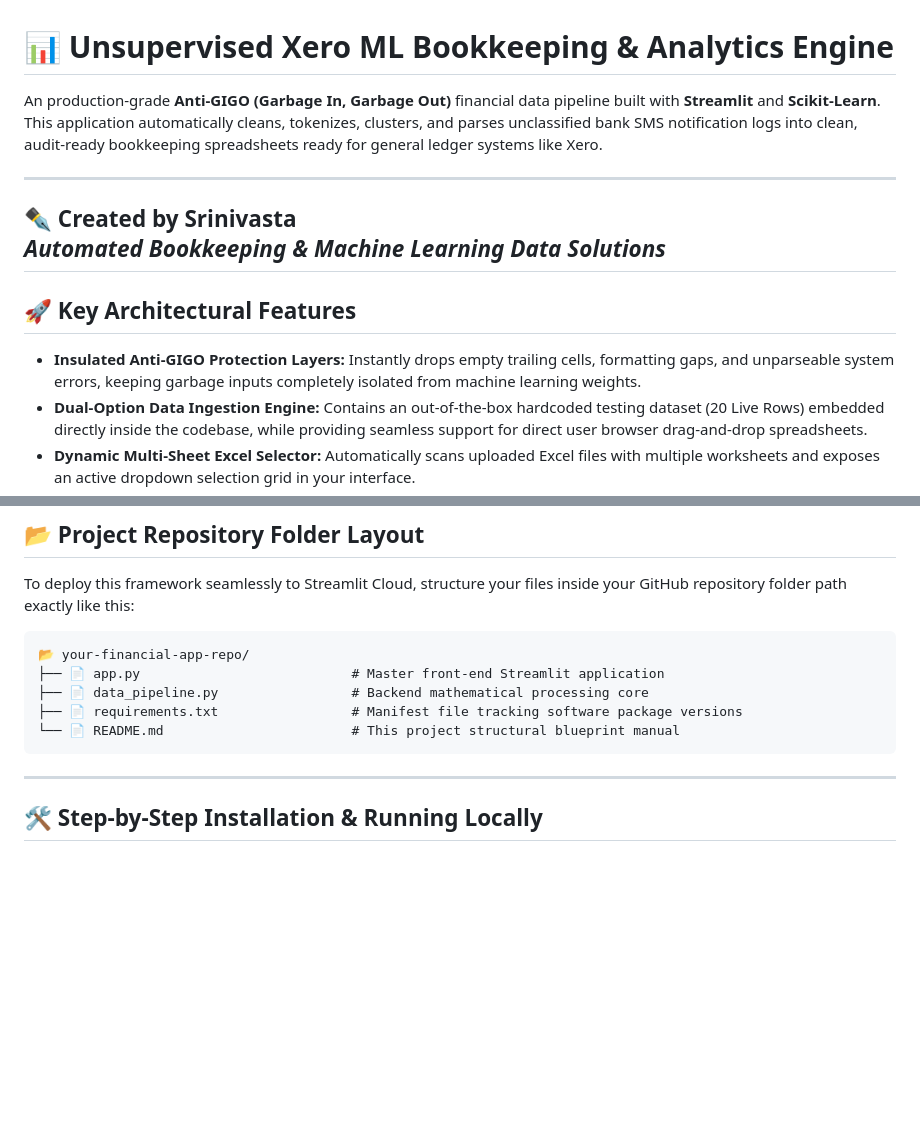
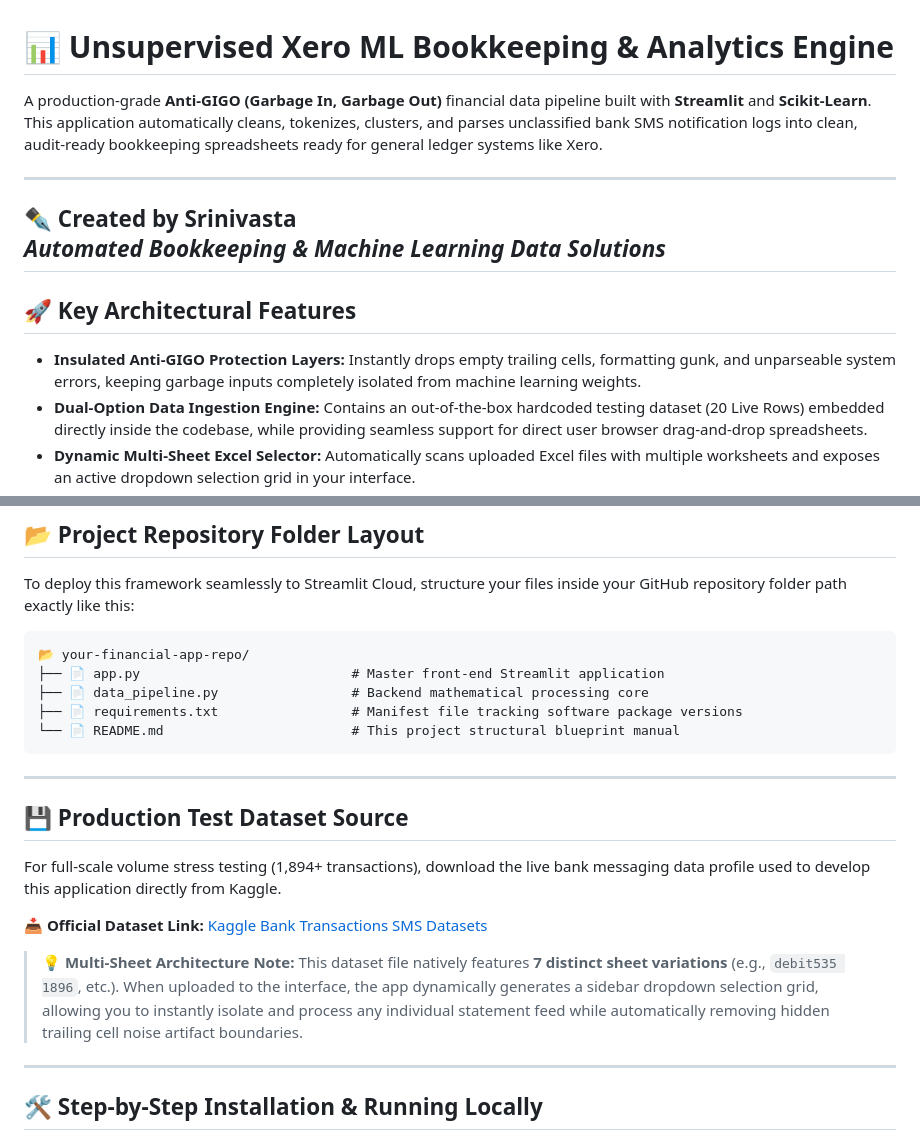
Before and after one commit to SRINIVASTA/gigo-xero, a Markdown page: README.md, 2 parts joined by grey strips. Drawn GitHub-style; blank space fills up the shorter version.

Commit message:
Revise README for clarity and add dataset source
Updated descriptions and added dataset source information.

````diff
--- a/README.md
+++ b/README.md
@@ -1,6 +1,6 @@
 # 📊 Unsupervised Xero ML Bookkeeping & Analytics Engine
 
-An production-grade **Anti-GIGO (Garbage In, Garbage Out)** financial data pipeline built with **Streamlit** and **Scikit-Learn**. This application automatically cleans, tokenizes, clusters, and parses unclassified bank SMS notification logs into clean, audit-ready bookkeeping spreadsheets ready for general ledger systems like Xero.
+A production-grade **Anti-GIGO (Garbage In, Garbage Out)** financial data pipeline built with **Streamlit** and **Scikit-Learn**. This application automatically cleans, tokenizes, clusters, and parses unclassified bank SMS notification logs into clean, audit-ready bookkeeping spreadsheets ready for general ledger systems like Xero.
 
 ---
 ✒️ **Created by Srinivasta**
@@ -9,7 +9,7 @@ An production-grade **Anti-GIGO (Garbage In, Garbage Out)** financial data pipel
 
 ## 🚀 Key Architectural Features
 
-* **Insulated Anti-GIGO Protection Layers:** Instantly drops empty trailing cells, formatting gaps, and unparseable system errors, keeping garbage inputs completely isolated from machine learning weights.
+* **Insulated Anti-GIGO Protection Layers:** Instantly drops empty trailing cells, formatting gunk, and unparseable system errors, keeping garbage inputs completely isolated from machine learning weights.
 * **Dual-Option Data Ingestion Engine:** Contains an out-of-the-box hardcoded testing dataset (20 Live Rows) embedded directly inside the codebase, while providing seamless support for direct user browser drag-and-drop spreadsheets.
 * **Dynamic Multi-Sheet Excel Selector:** Automatically scans uploaded Excel files with multiple worksheets and exposes an active dropdown selection grid in your interface.
 * **Unsupervised Text Clustering Engine:** Vectorizes messy string syntax using TF-IDF bigrams and applies a 5-cluster K-Means topology routine to organically isolate spending trends.
@@ -29,6 +29,16 @@ To deploy this framework seamlessly to Streamlit Cloud, structure your files ins
 ├── 📄 requirements.txt                 # Manifest file tracking software package versions
 └── 📄 README.md                        # This project structural blueprint manual
 ```
+
+---
+
+## 💾 Production Test Dataset Source
+
+For full-scale volume stress testing (1,894+ transactions), download the live bank messaging data profile used to develop this application directly from Kaggle.
+
+📥 **Official Dataset Link:** [Kaggle Bank Transactions SMS Datasets](https://kaggle.com)
+
+> 💡 **Multi-Sheet Architecture Note:** This dataset file natively features **7 distinct sheet variations** (e.g., `debit535 1896`, etc.). When uploaded to the interface, the app dynamically generates a sidebar dropdown selection grid, allowing you to instantly isolate and process any individual statement feed while automatically removing hidden trailing cell noise artifact boundaries.
 
 ---
 
````
